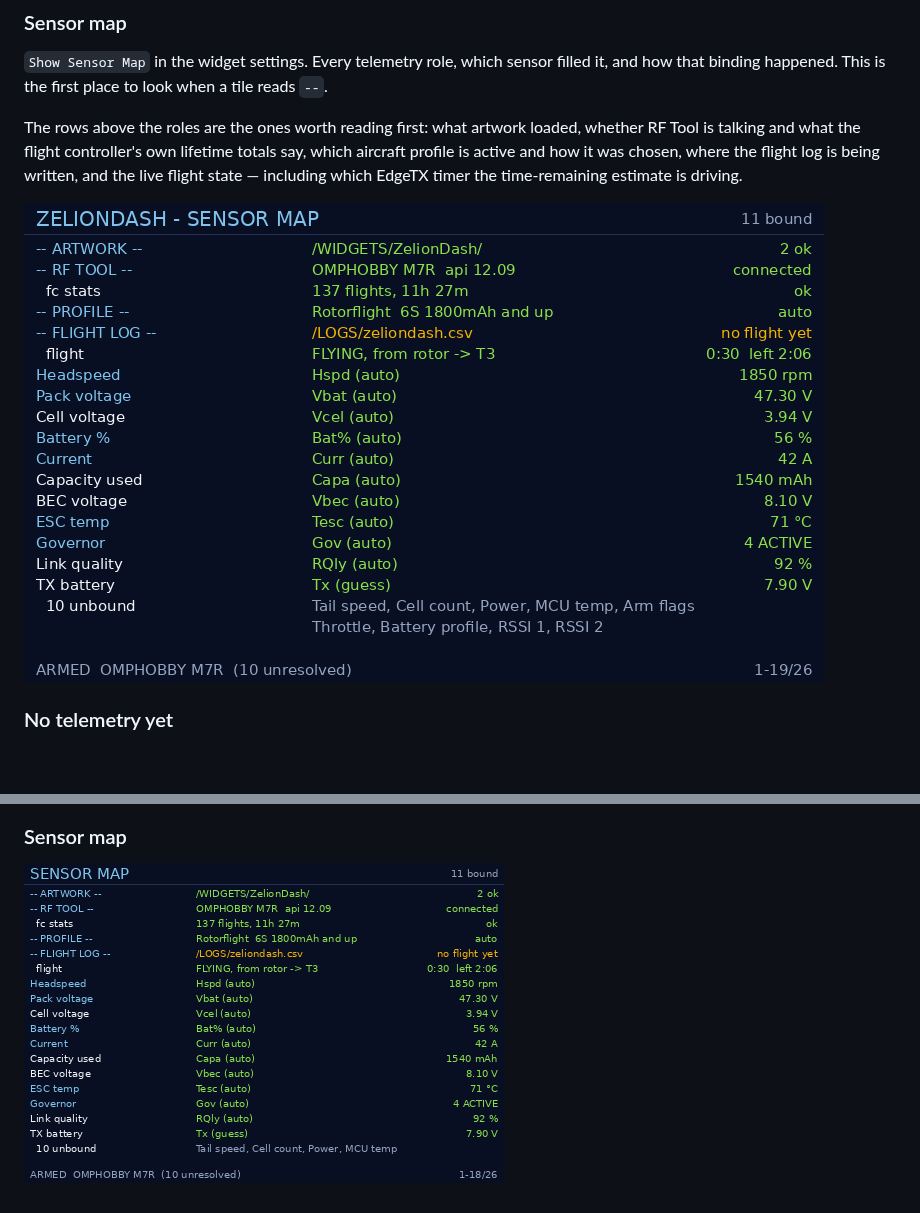
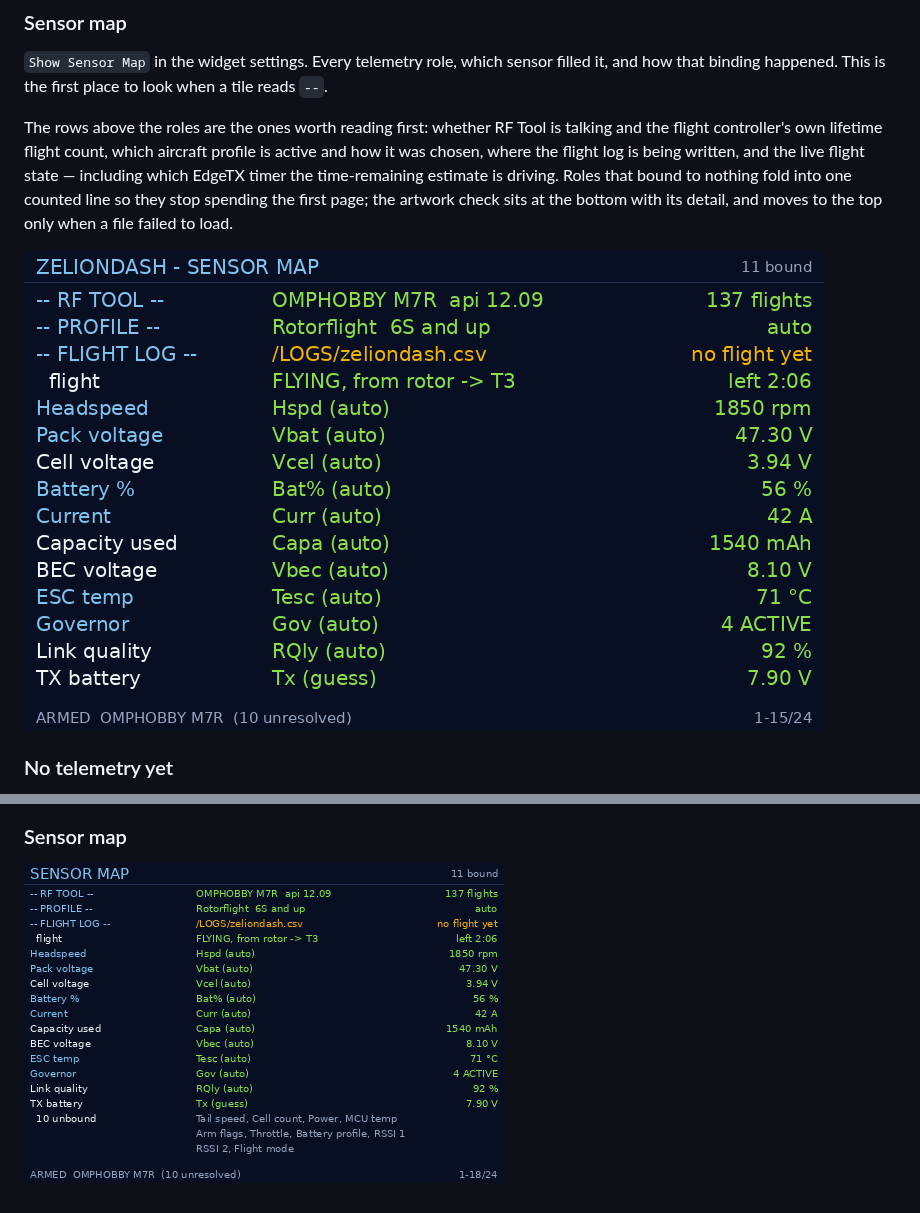
Before and after one commit to gcholdingscorporation/zelionpowerflightdashboard, a Markdown page: docs/screens.md, 2 parts joined by grey strips. GitHub-like rendering; pictures changed too: docs/screens/tx15-sensormap.png, docs/screens/tx16s-sensormap.png; blank space fills up the shorter version.

Commit message:
Sensor map: a font you can read from arm's length
The list was set in the smallest font EdgeTX has, 17px on a TX16S, for a
screen that is read standing still in a workshop with the radio at arm's
length. One size up is 23px - the difference between squinting and reading.

It costs four rows, which the layout gets back three ways:

The flight controller's flight count now sits in the RF Tool row's value
cell. Two rows said "connected" and "ok" about the same link; a count can only
come over a link that is up, so it says "connected" better than the word did.
A failure still gets its own row - "no usable reply" is not a count.

The artwork summary heads its own detail block at the bottom instead of
leading the list. "2 ok" above the roles was a row spent on reassurance. It
moves to the top only when a file failed to load, which is the case it was
put there for.

The flight row shows elapsed-and-threshold until there is an estimate, and
then only the time left. Both together was the widest string on the screen.

The column split moves left at the larger font: the role column needs no more
than "-- FLIGHT LOG --" and the sensor column carries every long free string.
The profile notes shorten to "6S and up" and "2S-3S" - the mAh figure was
decoration, and the size is in the name.

The TX15 keeps its current row size. At 480 wide, three columns at 17px
cannot hold the status rows - the role column alone comes up short on
"-- FLIGHT LOG --" - and clipping the diagnostics screen to make it bigger
defeats the purpose.

Measured, not assumed. The dashboard's overlap test clamps a label to its box
before checking neighbours, which is right for the tiles and wrong here, where
the box IS the column and LVGL clips anything past it. A new test checks every
sensor map label against its box on both radios, with and without RF Tool,
after a flight long enough for the time-left figure to appear, on the first
page and the last. Its first run listed twenty-six overflows; the layout above
is what it took to reach zero, against a mock that measures wider than the
real face.

Co-Authored-By: Claude Fable 5.1 <noreply@anthropic.com>
Claude-Session: https://claude.ai/code/session_015XE7FyCH1DBGFFMcrwsf6e

```diff
--- a/docs/screens.md
+++ b/docs/screens.md
@@ -41,11 +41,13 @@ the helicopter is still there when you look down.
 filled it, and how that binding happened. This is the first place to look when
 a tile reads `--`.
 
-The rows above the roles are the ones worth reading first: what artwork loaded,
-whether RF Tool is talking and what the flight controller's own lifetime totals
-say, which aircraft profile is active and how it was chosen, where the flight
-log is being written, and the live flight state — including which EdgeTX timer
-the time-remaining estimate is driving.
+The rows above the roles are the ones worth reading first: whether RF Tool is
+talking and the flight controller's own lifetime flight count, which aircraft
+profile is active and how it was chosen, where the flight log is being written,
+and the live flight state — including which EdgeTX timer the time-remaining
+estimate is driving. Roles that bound to nothing fold into one counted line so
+they stop spending the first page; the artwork check sits at the bottom with
+its detail, and moves to the top only when a file failed to load.
 
 ![TX16S sensor map](screens/tx16s-sensormap.png)
 
```
Also changed, not shown: 5 other files.
